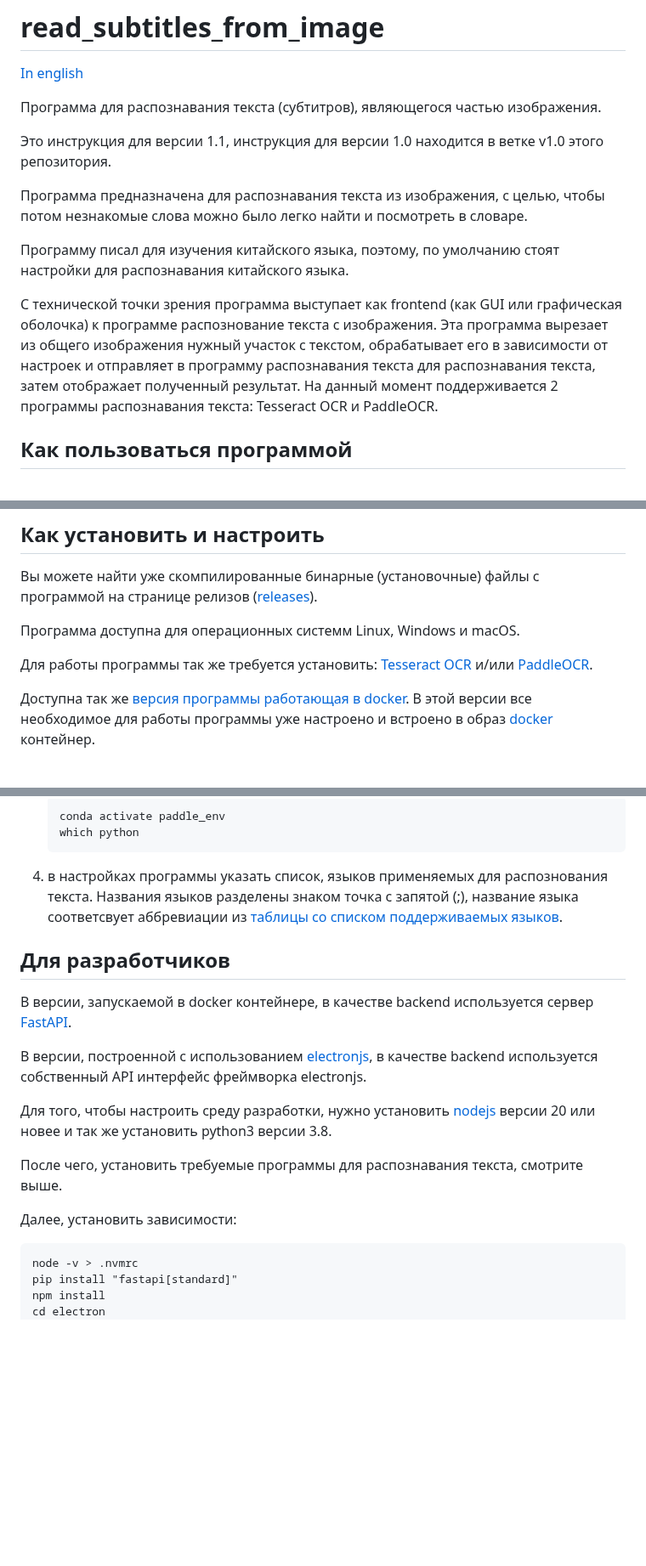
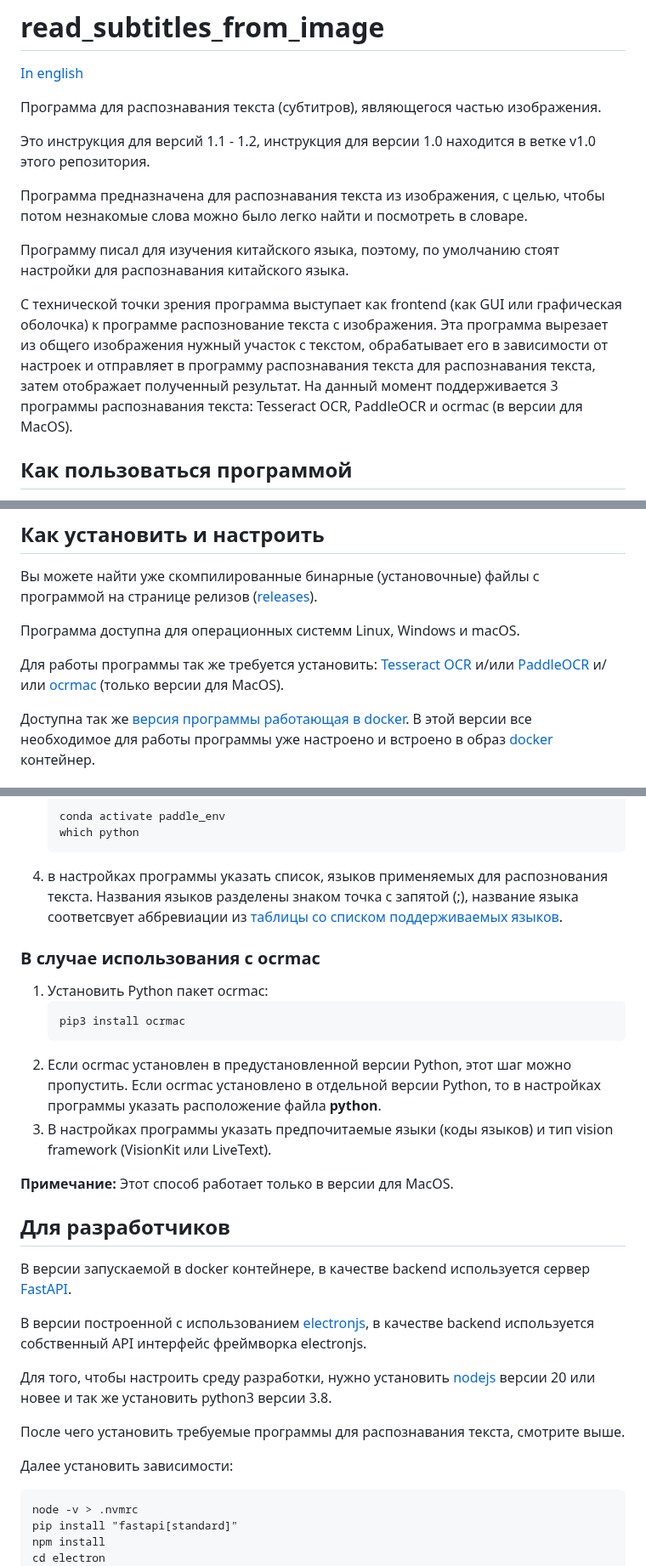
Before and after one commit to BigIskander/read_subtitles_from_image, a Markdown page: README_RUS.md, 3 parts joined by grey strips. Shown at 85% size. Rendered like a GitHub page; blank space fills up the shorter version.

Commit message:
Update description.

````diff
--- a/README_RUS.md
+++ b/README_RUS.md
@@ -4,13 +4,13 @@
 
 Программа для распознавания текста (субтитров), являющегося частью изображения.
 
-Это инструкция для версии 1.1, инструкция для версии 1.0 находится в ветке v1.0 этого репозитория.
+Это инструкция для версий 1.1 - 1.2, инструкция для версии 1.0 находится в ветке v1.0 этого репозитория.
 
 Программа предназначена для распознавания текста из изображения, с целью, чтобы потом незнакомые слова можно было легко найти и посмотреть в словаре.
 
 Программу писал для изучения китайского языка, поэтому, по умолчанию стоят настройки для распознавания китайского языка.
 
-С технической точки зрения программа выступает как frontend (как GUI или графическая оболочка) к программе распознование текста с изображения. Эта программа вырезает из общего изображения нужный участок с текстом, обрабатывает его в зависимости от настроек и отправляет в программу распознавания текста для распознавания текста, затем отображает полученный результат. На данный момент поддерживается 2 программы распознавания текста: Tesseract OCR и PaddleOCR.
+С технической точки зрения программа выступает как frontend (как GUI или графическая оболочка) к программе распознование текста с изображения. Эта программа вырезает из общего изображения нужный участок с текстом, обрабатывает его в зависимости от настроек и отправляет в программу распознавания текста для распознавания текста, затем отображает полученный результат. На данный момент поддерживается 3 программы распознавания текста: Tesseract OCR, PaddleOCR и ocrmac (в версии для MacOS).
 
 ## Как пользоваться программой
 
@@ -30,7 +30,7 @@ https://github.com/user-attachments/assets/6d610ada-971e-4d68-a9fd-2eb6c52160c4
 
 Программа доступна для операционных системм Linux, Windows и macOS.
 
-Для работы программы так же требуется установить: [Tesseract OCR](https://tesseract-ocr.github.io/) и/или [PaddleOCR](https://paddlepaddle.github.io/PaddleOCR/main/en/index.html).
+Для работы программы так же требуется установить: [Tesseract OCR](https://tesseract-ocr.github.io/) и/или [PaddleOCR](https://paddlepaddle.github.io/PaddleOCR/main/en/index.html) и/или [ocrmac](https://github.com/straussmaximilian/ocrmac) (только версии для MacOS).
 
 Доступна так же [версия программы работающая в docker](https://hub.docker.com/r/bigiskander/read_subtitles_from_image). В этой версии все необходимое для работы программы уже настроено и встроено в образ [docker](https://www.docker.com/) контейнер.
 
@@ -69,17 +69,27 @@ https://github.com/user-attachments/assets/6d610ada-971e-4d68-a9fd-2eb6c52160c4
     ```
 4. в настройках программы указать список, языков применяемых для распознования текста. Названия языков разделены знаком точка с запятой (;), название языка соответсвует аббревиации из [таблицы со списком поддерживаемых языков](https://paddlepaddle.github.io/PaddleOCR/main/en/ppocr/blog/multi_languages.html#5-support-languages-and-abbreviations).
 
+### В случае использования с ocrmac
+1. Установить Python пакет ocrmac:
+    ```
+    pip3 install ocrmac
+    ```
+2. Если ocrmac установлен в предустановленной версии Python, этот шаг можно пропустить. Если ocrmac установлено в отдельной версии Python, то в настройках программы указать расположение файла **python**.
+3. В настройках программы указать предпочитаемые языки (коды языков) и тип vision framework (VisionKit или LiveText).
+
+**Примечание:** Этот способ работает только в версии для MacOS.
+
 ## Для разработчиков
 
-В версии, запускаемой в docker контейнере, в качестве backend используется сервер [FastAPI](https://fastapi.tiangolo.com/).
+В версии запускаемой в docker контейнере, в качестве backend используется сервер [FastAPI](https://fastapi.tiangolo.com/).
 
-В версии, построенной с использованием [electronjs](https://www.electronjs.org/), в качестве backend используется собственный API интерфейс фреймворка electronjs.
+В версии построенной с использованием [electronjs](https://www.electronjs.org/), в качестве backend используется собственный API интерфейс фреймворка electronjs.
 
 Для того, чтобы настроить среду разработки, нужно установить [nodejs](https://nodejs.org/en) версии 20 или новее и так же установить python3 версии 3.8.
 
-После чего, установить требуемые программы для распознавания текста, смотрите выше.
+После чего установить требуемые программы для распознавания текста, смотрите выше.
 
-Далее, установить зависимости:
+Далее установить зависимости:
 ```
 node -v > .nvmrc
 pip install "fastapi[standard]"
````
Also changed, not shown: README.md (+13 -3 lines).
